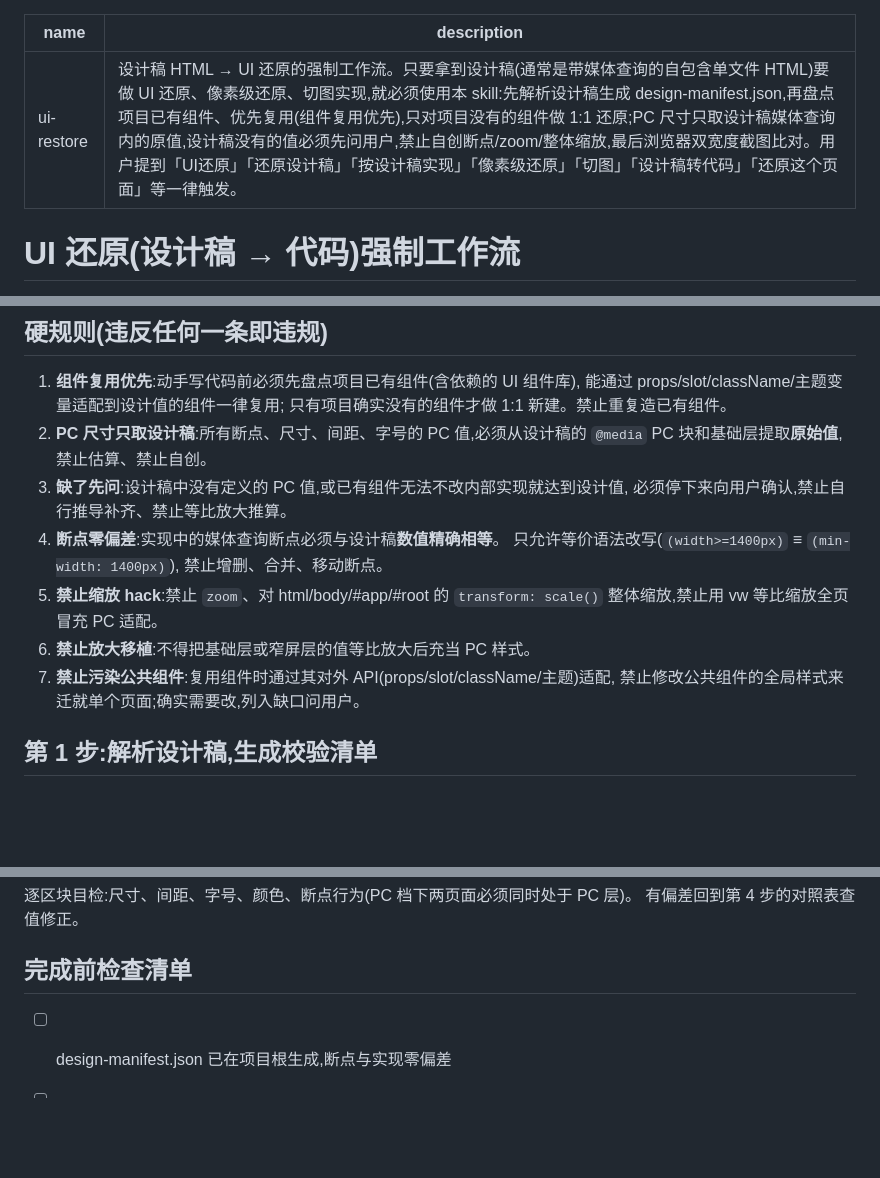
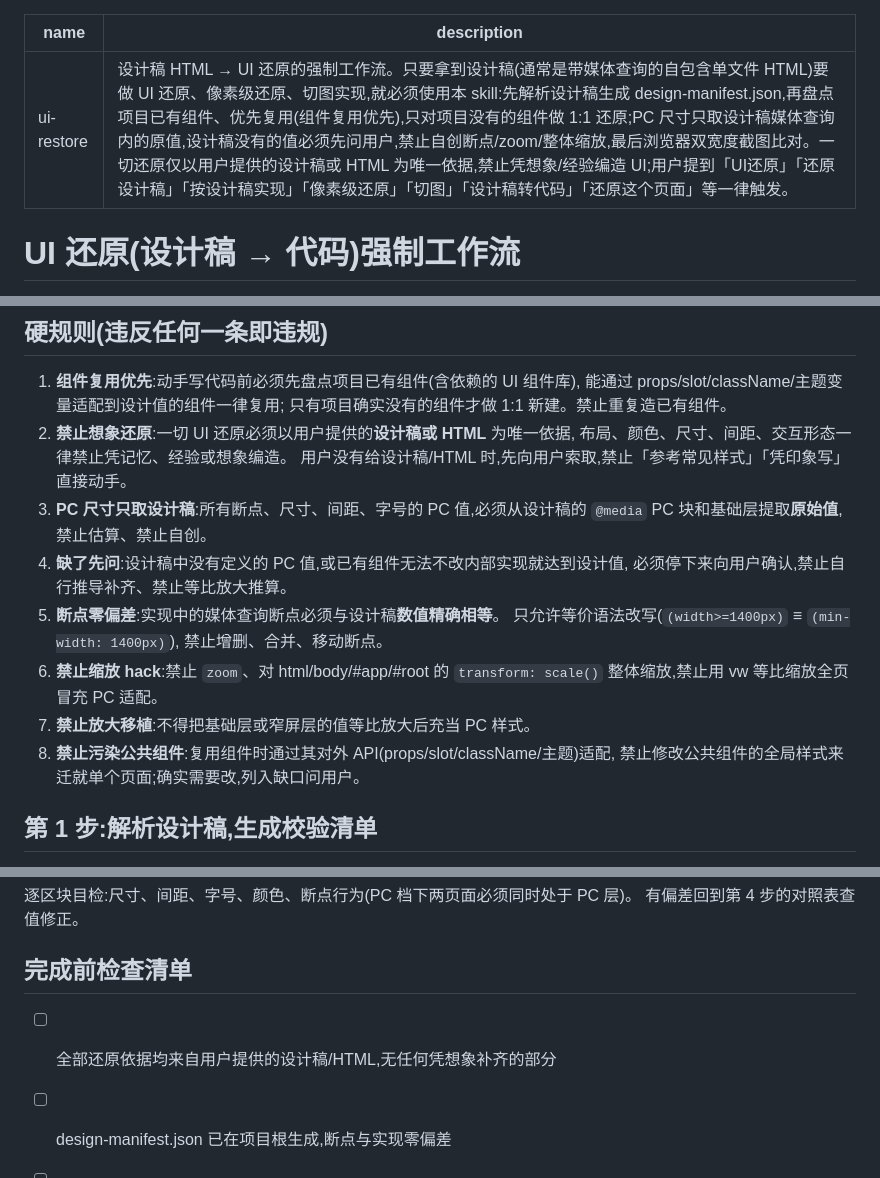
Before and after one commit to manqingchen/skills, a Markdown page: ui-restore/SKILL.md, 3 parts joined by grey strips. Rendered like a GitHub page; blank space fills up the shorter version.

Commit message:
feat(ui-restore): 新增硬规则「禁止想象还原」——一切 UI 还原仅以用户提供的设计稿/HTML 为依据
- 硬规则新增第 2 条:布局/颜色/尺寸/交互形态禁止凭记忆经验想象编造,无设计稿先索取
- 完成前检查清单同步增加「无凭想象补齐」自检项
- frontmatter description 补充禁止想象还原约束

```diff
--- a/ui-restore/SKILL.md
+++ b/ui-restore/SKILL.md
@@ -1,6 +1,6 @@
 ---
 name: ui-restore
-description: 设计稿 HTML → UI 还原的强制工作流。只要拿到设计稿(通常是带媒体查询的自包含单文件 HTML)要做 UI 还原、像素级还原、切图实现,就必须使用本 skill:先解析设计稿生成 design-manifest.json,再盘点项目已有组件、优先复用(组件复用优先),只对项目没有的组件做 1:1 还原;PC 尺寸只取设计稿媒体查询内的原值,设计稿没有的值必须先问用户,禁止自创断点/zoom/整体缩放,最后浏览器双宽度截图比对。用户提到「UI还原」「还原设计稿」「按设计稿实现」「像素级还原」「切图」「设计稿转代码」「还原这个页面」等一律触发。
+description: 设计稿 HTML → UI 还原的强制工作流。只要拿到设计稿(通常是带媒体查询的自包含单文件 HTML)要做 UI 还原、像素级还原、切图实现,就必须使用本 skill:先解析设计稿生成 design-manifest.json,再盘点项目已有组件、优先复用(组件复用优先),只对项目没有的组件做 1:1 还原;PC 尺寸只取设计稿媒体查询内的原值,设计稿没有的值必须先问用户,禁止自创断点/zoom/整体缩放,最后浏览器双宽度截图比对。一切还原仅以用户提供的设计稿或 HTML 为唯一依据,禁止凭想象/经验编造 UI;用户提到「UI还原」「还原设计稿」「按设计稿实现」「像素级还原」「切图」「设计稿转代码」「还原这个页面」等一律触发。
 ---
 
 # UI 还原(设计稿 → 代码)强制工作流
@@ -18,17 +18,20 @@ PostToolUse 硬校验钩子(违规的样式写入会被 exit 2 退回)。
 1. **组件复用优先**:动手写代码前必须先盘点项目已有组件(含依赖的 UI 组件库),
    能通过 props/slot/className/主题变量适配到设计值的组件一律复用;
    只有项目确实没有的组件才做 1:1 新建。禁止重复造已有组件。
-2. **PC 尺寸只取设计稿**:所有断点、尺寸、间距、字号的 PC 值,必须从设计稿的
+2. **禁止想象还原**:一切 UI 还原必须以用户提供的**设计稿或 HTML** 为唯一依据,
+   布局、颜色、尺寸、间距、交互形态一律禁止凭记忆、经验或想象编造。
+   用户没有给设计稿/HTML 时,先向用户索取,禁止「参考常见样式」「凭印象写」直接动手。
+3. **PC 尺寸只取设计稿**:所有断点、尺寸、间距、字号的 PC 值,必须从设计稿的
    `@media` PC 块和基础层提取**原始值**,禁止估算、禁止自创。
-3. **缺了先问**:设计稿中没有定义的 PC 值,或已有组件无法不改内部实现就达到设计值,
+4. **缺了先问**:设计稿中没有定义的 PC 值,或已有组件无法不改内部实现就达到设计值,
    必须停下来向用户确认,禁止自行推导补齐、禁止等比放大推算。
-4. **断点零偏差**:实现中的媒体查询断点必须与设计稿**数值精确相等**。
+5. **断点零偏差**:实现中的媒体查询断点必须与设计稿**数值精确相等**。
    只允许等价语法改写(`(width>=1400px)` ≡ `(min-width: 1400px)`),
    禁止增删、合并、移动断点。
-5. **禁止缩放 hack**:禁止 `zoom`、对 html/body/#app/#root 的 `transform: scale()`
+6. **禁止缩放 hack**:禁止 `zoom`、对 html/body/#app/#root 的 `transform: scale()`
    整体缩放,禁止用 vw 等比缩放全页冒充 PC 适配。
-6. **禁止放大移植**:不得把基础层或窄屏层的值等比放大后充当 PC 样式。
-7. **禁止污染公共组件**:复用组件时通过其对外 API(props/slot/className/主题)适配,
+7. **禁止放大移植**:不得把基础层或窄屏层的值等比放大后充当 PC 样式。
+8. **禁止污染公共组件**:复用组件时通过其对外 API(props/slot/className/主题)适配,
    禁止修改公共组件的全局样式来迁就单个页面;确实需要改,列入缺口问用户。
 
 ## 第 1 步:解析设计稿,生成校验清单
@@ -113,6 +116,7 @@ props/slots/variants/主题定制点(如 element-plus 的 CSS 变量、shadcn
 
 ## 完成前检查清单
 
+- [ ] 全部还原依据均来自用户提供的设计稿/HTML,无任何凭想象补齐的部分
 - [ ] design-manifest.json 已在项目根生成,断点与实现零偏差
 - [ ] 组件映射表覆盖全部视觉区块:复用项已复用、新建项有依据、改造项经用户确认
 - [ ] 样式对照表完整(新建全量 + 复用差异项),每行 PC 值有来源标注
```
